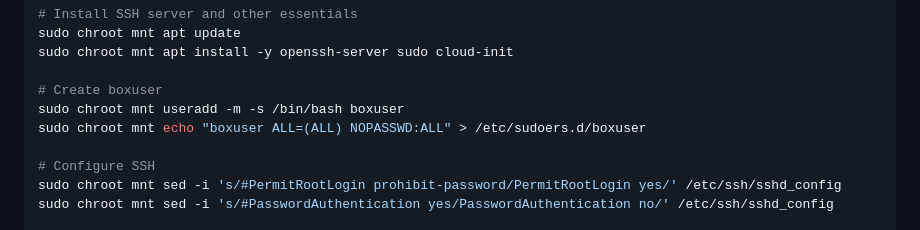
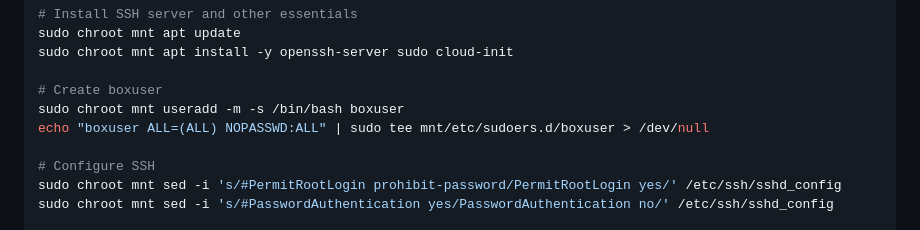
Before and after one commit to quazfenton/sshBoxes, a Markdown page: docs/firecracker_implementation.md, the part around the change. Rendered like a GitHub page.

Commit message:
Update docs/firecracker_implementation.md
Co-authored-by: cubic-dev-ai[bot] <191113872+cubic-dev-ai[bot]@users.noreply.github.com>

```diff
--- a/docs/firecracker_implementation.md
+++ b/docs/firecracker_implementation.md
@@ -71,7 +71,7 @@ sudo chroot mnt apt install -y openssh-server sudo cloud-init
 
 # Create boxuser
 sudo chroot mnt useradd -m -s /bin/bash boxuser
-sudo chroot mnt echo "boxuser ALL=(ALL) NOPASSWD:ALL" > /etc/sudoers.d/boxuser
+echo "boxuser ALL=(ALL) NOPASSWD:ALL" | sudo tee mnt/etc/sudoers.d/boxuser > /dev/null
 
 # Configure SSH
 sudo chroot mnt sed -i 's/#PermitRootLogin prohibit-password/PermitRootLogin yes/' /etc/ssh/sshd_config
```
